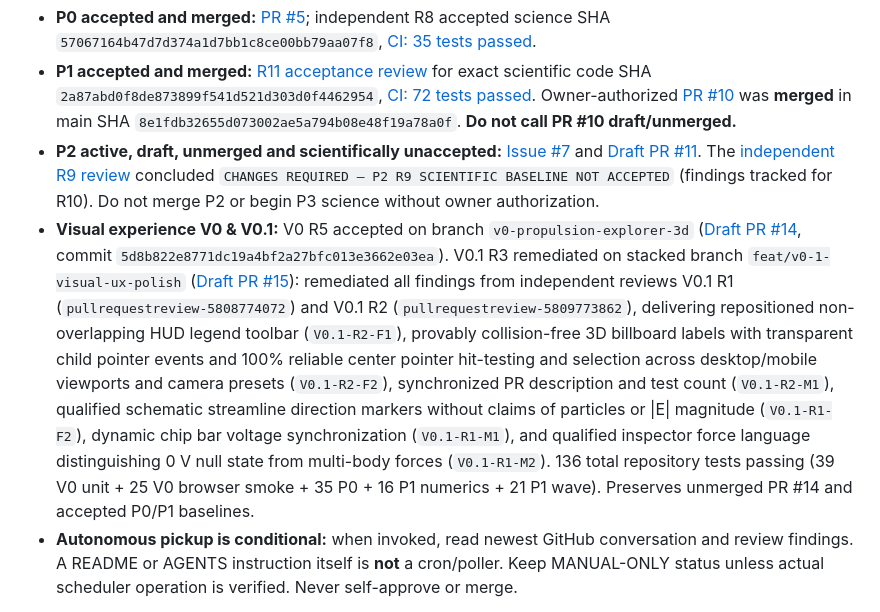
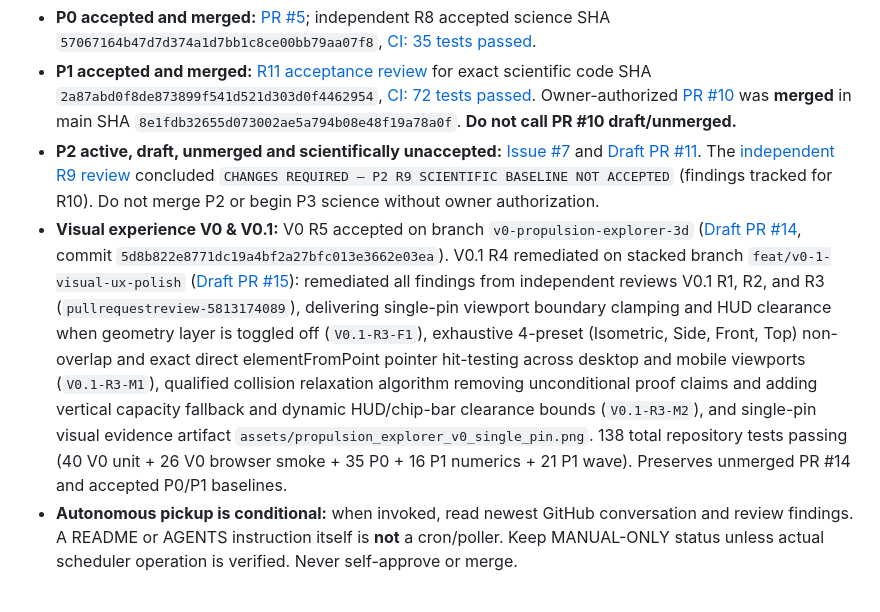
Before and after one commit to aguacatero/scalar-wave-viz, a Markdown page: AGENTS.md, the part around one of its changes. Drawn GitHub-style.

```diff
--- a/AGENTS.md
+++ b/AGENTS.md
@@ -43,7 +43,7 @@ These instructions are work rules, **not proof of an automatic Antigravity sched
 - **P0 accepted and merged:** [PR #5](https://github.com/aguacatero/scalar-wave-viz/pull/5); independent R8 accepted science SHA `57067164b47d7d374a1d7bb1c8ce00bb79aa07f8`, [CI: 35 tests passed](https://github.com/aguacatero/scalar-wave-viz/actions/runs/39187698432).
 - **P1 accepted and merged:** [R11 acceptance review](https://github.com/aguacatero/scalar-wave-viz/pull/10#pullrequestreview-5644613779) for exact scientific code SHA `2a87abd0f8de873899f541d521d303d0f4462954`, [CI: 72 tests passed](https://github.com/aguacatero/scalar-wave-viz/actions/runs/40198587319). Owner-authorized [PR #10](https://github.com/aguacatero/scalar-wave-viz/pull/10) was **merged** in main SHA `8e1fdb32655d073002ae5a794b08e48f19a78a0f`. **Do not call PR #10 draft/unmerged.**
 - **P2 active, draft, unmerged and scientifically unaccepted:** [Issue #7](https://github.com/aguacatero/scalar-wave-viz/issues/7) and [Draft PR #11](https://github.com/aguacatero/scalar-wave-viz/pull/11). The [independent R9 review](https://github.com/aguacatero/scalar-wave-viz/pull/11#issuecomment-6566089334) concluded `CHANGES REQUIRED — P2 R9 SCIENTIFIC BASELINE NOT ACCEPTED` (findings tracked for R10). Do not merge P2 or begin P3 science without owner authorization.
-- **Visual experience V0 & V0.1:** V0 R5 accepted on branch `v0-propulsion-explorer-3d` ([Draft PR #14](https://github.com/aguacatero/scalar-wave-viz/pull/14), commit `5d8b822e8771dc19a4bf2a27bfc013e3662e03ea`). V0.1 R3 remediated on stacked branch `feat/v0-1-visual-ux-polish` ([Draft PR #15](https://github.com/aguacatero/scalar-wave-viz/pull/15)): remediated all findings from independent reviews V0.1 R1 (`pullrequestreview-5808774072`) and V0.1 R2 (`pullrequestreview-5809773862`), delivering repositioned non-overlapping HUD legend toolbar (`V0.1-R2-F1`), provably collision-free 3D billboard labels with transparent child pointer events and 100% reliable center pointer hit-testing and selection across desktop/mobile viewports and camera presets (`V0.1-R2-F2`), synchronized PR description and test count (`V0.1-R2-M1`), qualified schematic streamline direction markers without claims of particles or |E| magnitude (`V0.1-R1-F2`), dynamic chip bar voltage synchronization (`V0.1-R1-M1`), and qualified inspector force language distinguishing 0 V null state from multi-body forces (`V0.1-R1-M2`). 136 total repository tests passing (39 V0 unit + 25 V0 browser smoke + 35 P0 + 16 P1 numerics + 21 P1 wave). Preserves unmerged PR #14 and accepted P0/P1 baselines.
+- **Visual experience V0 & V0.1:** V0 R5 accepted on branch `v0-propulsion-explorer-3d` ([Draft PR #14](https://github.com/aguacatero/scalar-wave-viz/pull/14), commit `5d8b822e8771dc19a4bf2a27bfc013e3662e03ea`). V0.1 R4 remediated on stacked branch `feat/v0-1-visual-ux-polish` ([Draft PR #15](https://github.com/aguacatero/scalar-wave-viz/pull/15)): remediated all findings from independent reviews V0.1 R1, R2, and R3 (`pullrequestreview-5813174089`), delivering single-pin viewport boundary clamping and HUD clearance when geometry layer is toggled off (`V0.1-R3-F1`), exhaustive 4-preset (Isometric, Side, Front, Top) non-overlap and exact direct elementFromPoint pointer hit-testing across desktop and mobile viewports (`V0.1-R3-M1`), qualified collision relaxation algorithm removing unconditional proof claims and adding vertical capacity fallback and dynamic HUD/chip-bar clearance bounds (`V0.1-R3-M2`), and single-pin visual evidence artifact `assets/propulsion_explorer_v0_single_pin.png`. 138 total repository tests passing (40 V0 unit + 26 V0 browser smoke + 35 P0 + 16 P1 numerics + 21 P1 wave). Preserves unmerged PR #14 and accepted P0/P1 baselines.
 - **Autonomous pickup is conditional:** when invoked, read newest GitHub conversation and review findings. A README or AGENTS instruction itself is **not** a cron/poller. Keep MANUAL-ONLY status unless actual scheduler operation is verified. Never self-approve or merge.
 
 Refresh this point-in-time status from GitHub at every new session.
```
Also changed, not shown: other parts of AGENTS.md (+1 -1 lines), README.md (+8 -5 lines), assets/propulsion_explorer_v0_single_pin.png (added), assets/propulsion_explorer_v0_tour.png, 4 other files.
